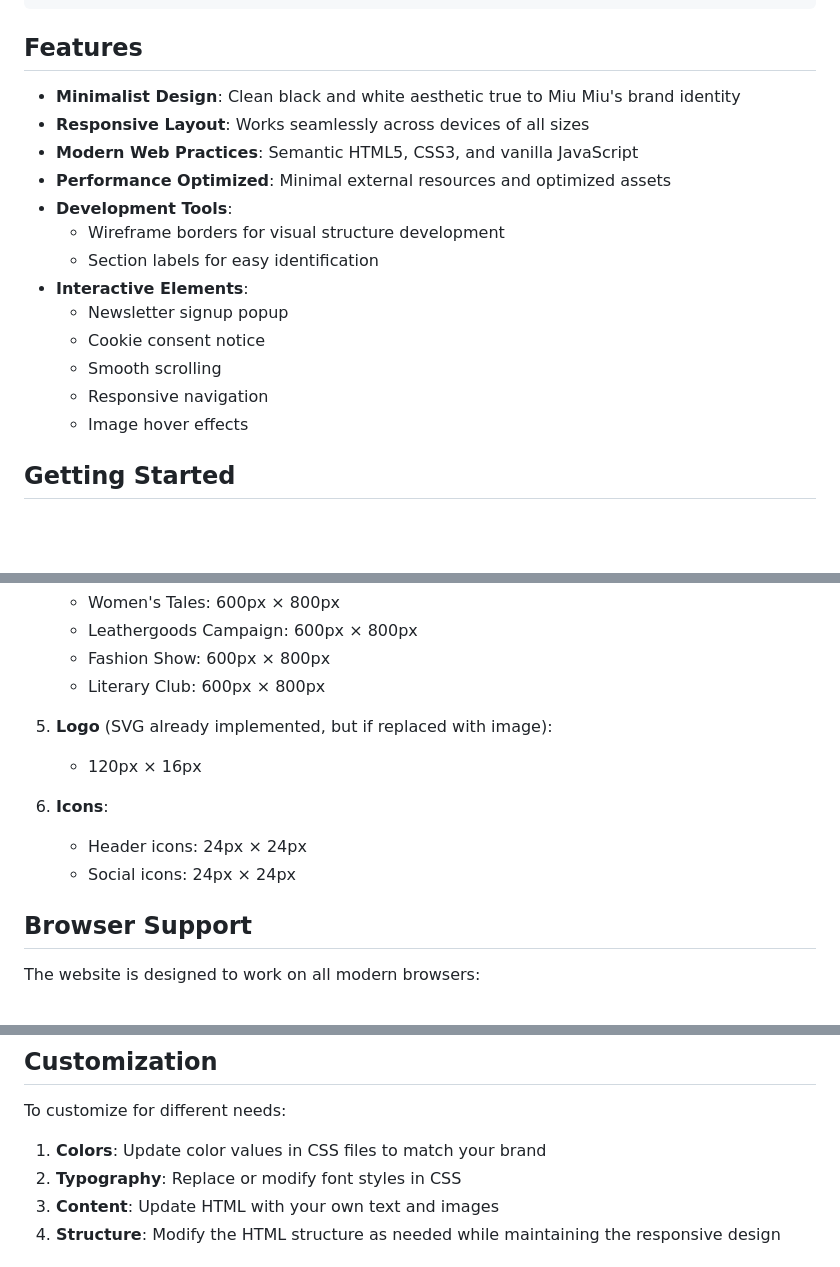
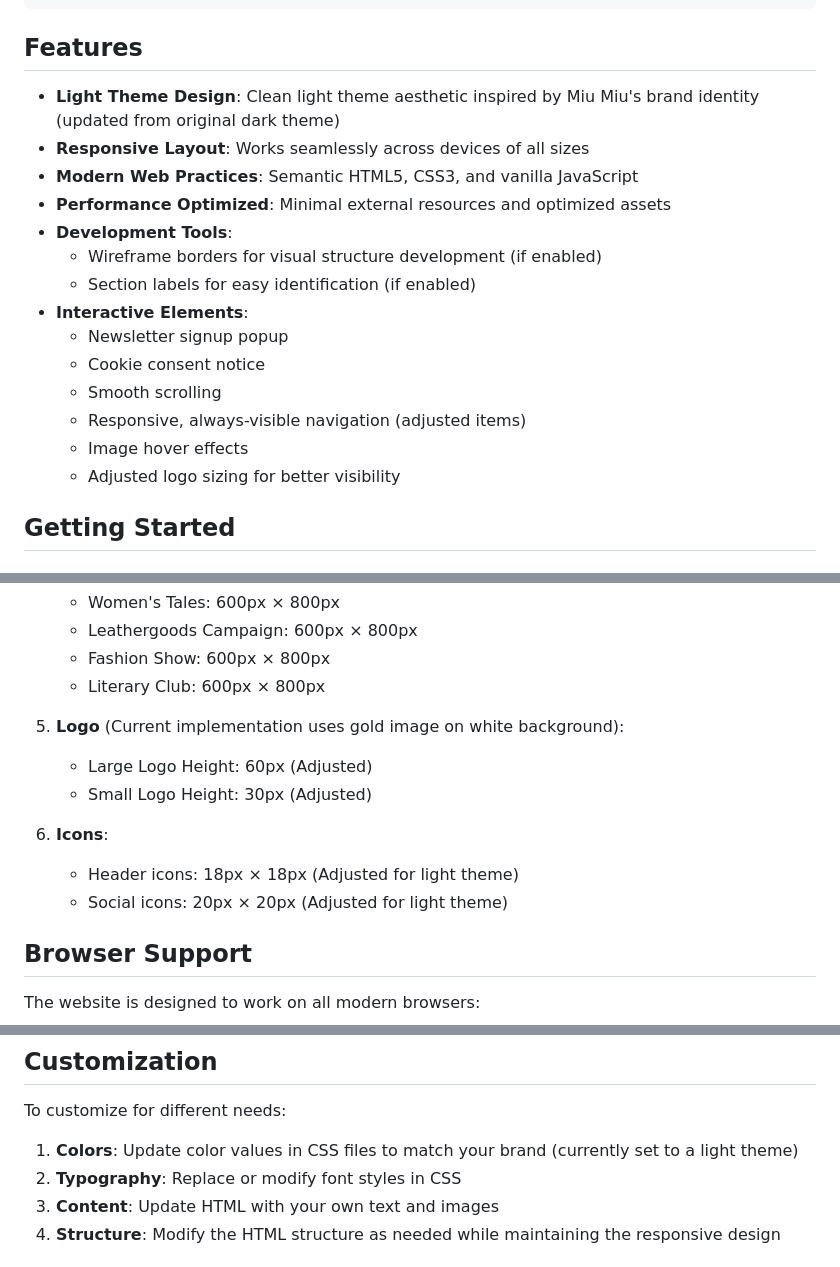
Before and after one commit to michaelmartinsb/miumiu-website-recreation, a Markdown page: README.md, 3 parts joined by grey strips. Rendered like a GitHub page; blank space fills up the shorter version.

```diff
--- a/README.md
+++ b/README.md
@@ -28,19 +28,20 @@ miumiu-website/
 
 ## Features
 
-- **Minimalist Design**: Clean black and white aesthetic true to Miu Miu's brand identity
+- **Light Theme Design**: Clean light theme aesthetic inspired by Miu Miu's brand identity (updated from original dark theme)
 - **Responsive Layout**: Works seamlessly across devices of all sizes
 - **Modern Web Practices**: Semantic HTML5, CSS3, and vanilla JavaScript
 - **Performance Optimized**: Minimal external resources and optimized assets
 - **Development Tools**:
-  - Wireframe borders for visual structure development
-  - Section labels for easy identification
+  - Wireframe borders for visual structure development (if enabled)
+  - Section labels for easy identification (if enabled)
 - **Interactive Elements**:
   - Newsletter signup popup
   - Cookie consent notice
   - Smooth scrolling
-  - Responsive navigation
+  - Responsive, always-visible navigation (adjusted items)
   - Image hover effects
+  - Adjusted logo sizing for better visibility
 
 ## Getting Started
 
@@ -97,12 +98,13 @@ For optimal display, use these image dimensions:
    - Fashion Show: 600px × 800px
    - Literary Club: 600px × 800px
 
-5. **Logo** (SVG already implemented, but if replaced with image):
-   - 120px × 16px
+5. **Logo** (Current implementation uses gold image on white background):
+   - Large Logo Height: 60px (Adjusted)
+   - Small Logo Height: 30px (Adjusted)
 
 6. **Icons**:
-   - Header icons: 24px × 24px
-   - Social icons: 24px × 24px
+   - Header icons: 18px × 18px (Adjusted for light theme)
+   - Social icons: 20px × 20px (Adjusted for light theme)
 
 ## Browser Support
 
@@ -116,7 +118,7 @@ The website is designed to work on all modern browsers:
 
 To customize for different needs:
 
-1. **Colors**: Update color values in CSS files to match your brand
+1. **Colors**: Update color values in CSS files to match your brand (currently set to a light theme)
 2. **Typography**: Replace or modify font styles in CSS
 3. **Content**: Update HTML with your own text and images
 4. **Structure**: Modify the HTML structure as needed while maintaining the responsive design
```
Also changed, not shown: .documentation/projectlog.md (+31 -18 lines).
